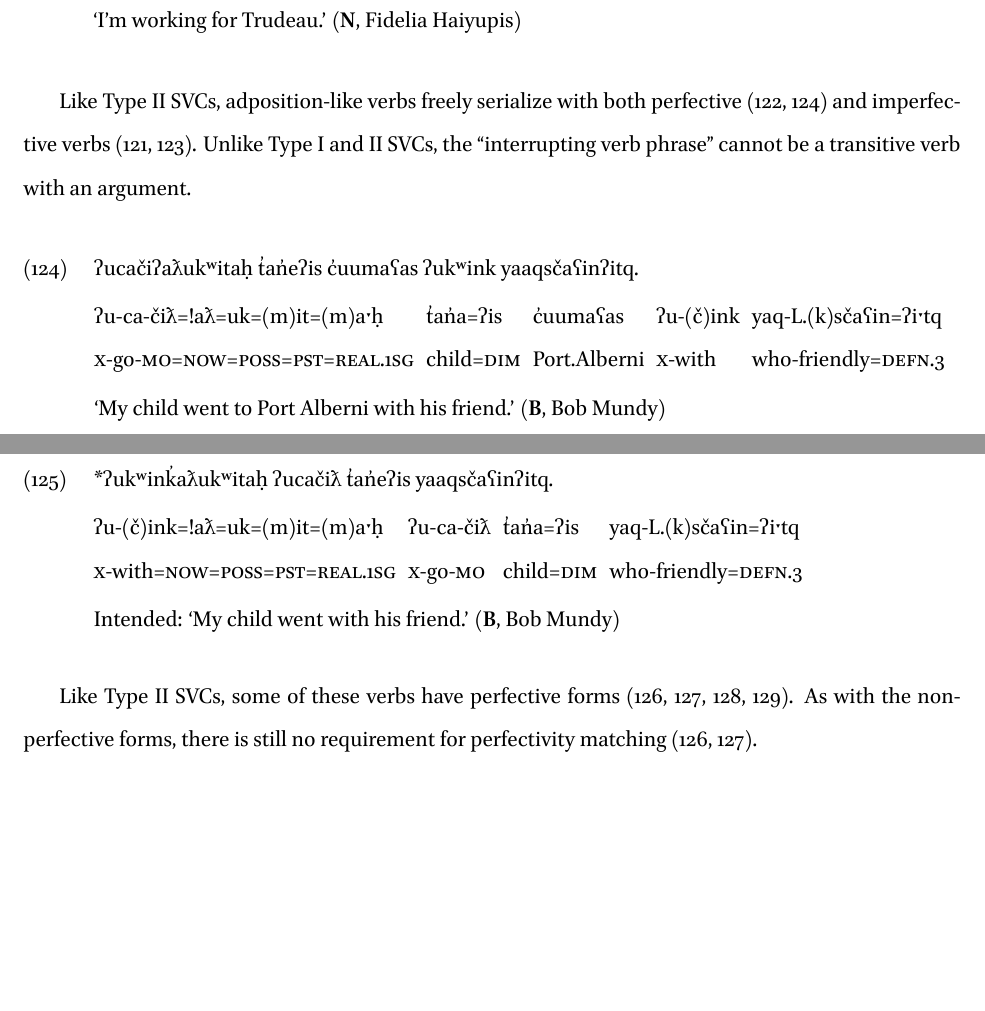
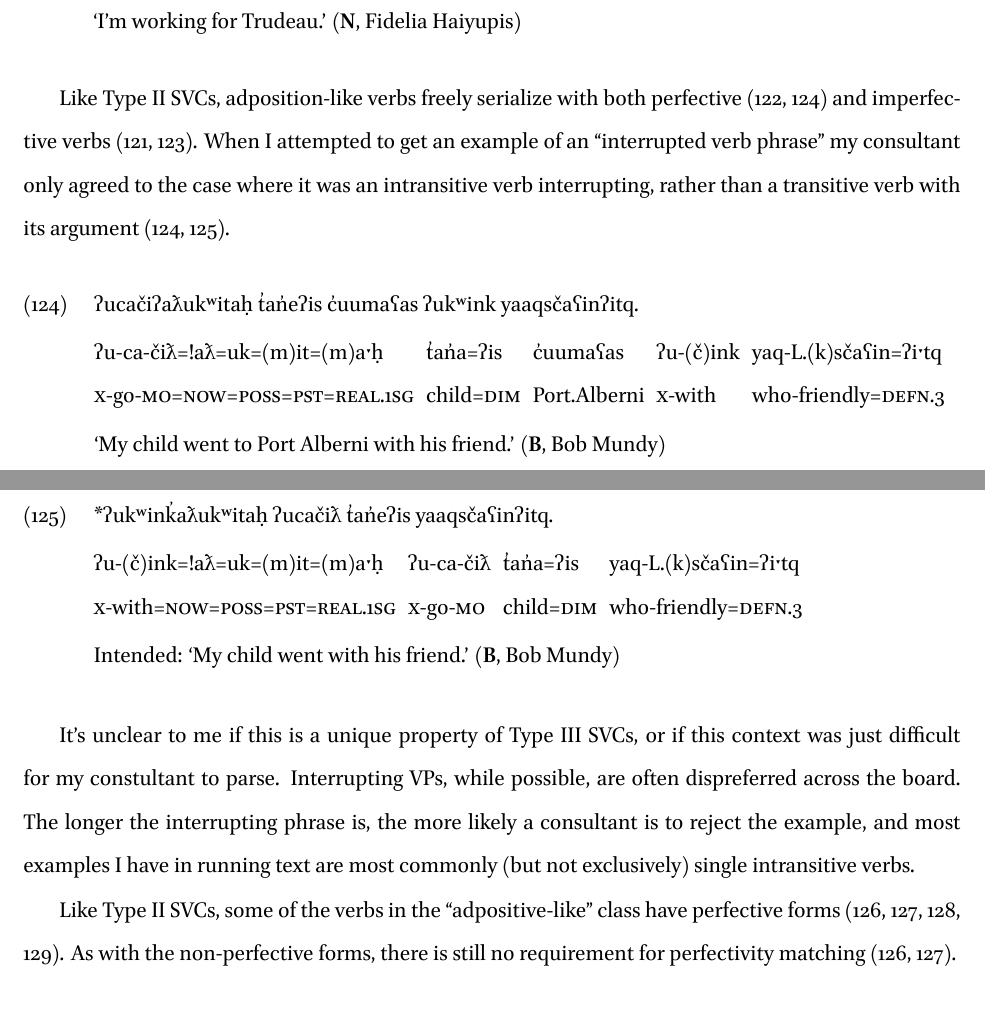
Before and after one commit to davidainman/Dissertation, a LaTeX thesis (main.tex, which reads serialverb.tex): two parts of pages 97 and 98 of 162 before the commit and two parts of pages 97 and 98 of 163 after it, joined at a grey line, cut so that both start at the same text, the shorter picture padded with empty space. The pictures show the PDF file main.pdf that the author committed with the source.

Commit message:
Fixed some claims

```diff
--- a/serialverb.tex
+++ b/serialverb.tex
@@ -828,7 +828,7 @@ A fuller discussion of adposition-like words will have to wait for \S\ref{ch:lin
 \endgl
 \xe
 
-Like Type II SVCs, adposition-like verbs freely serialize with both perfective (\ref{ex:withsistergo}, \ref{ex:goingwithfriend}) and imperfective verbs (\ref{ex:usechair}, \ref{ex:workfortrudeau}). Unlike Type I and II SVCs, the ``interrupting verb phrase" cannot be a transitive verb with an argument.
+Like Type II SVCs, adposition-like verbs freely serialize with both perfective (\ref{ex:withsistergo}, \ref{ex:goingwithfriend}) and imperfective verbs (\ref{ex:usechair}, \ref{ex:workfortrudeau}). When I attempted to get an example of an ``interrupted verb phrase" my consultant only agreed to the case where it was an intransitive verb interrupting, rather than a transitive verb with its argument (\ref{ex:goingwithfriend}, \ref{ex:*goingwithfriend}).
 
 \ex \label{ex:goingwithfriend}
 \begingl
@@ -848,9 +848,11 @@ Like Type II SVCs, adposition-like verbs freely serialize with both perfective (
 \endgl
 \xe
 
+It's unclear to me if this is a unique property of Type III SVCs, or if this context was just difficult for my constultant to parse. Interrupting VPs, while possible, are often dispreferred across the board. The longer the interrupting phrase is, the more likely a consultant is to reject the example, and most examples I have in running text are most commonly (but not exclusively) single intransitive verbs.
+
 %ʔukʷinkw̓it̓asaḥ mituuni wałaak yaqsčaʕinakqas
 
-Like Type II SVCs, some of these verbs have perfective forms (\ref{ex:starttoworkfor}, \ref{ex:starttoworkfor2}, \ref{ex:starttobewith}, \ref{ex:starttouse}). As with the non-perfective forms, there is still no requirement for perfectivity matching (\ref{ex:starttoworkfor}, \ref{ex:starttoworkfor2}).
+Like Type II SVCs, some of the verbs in the ``adpositive-like" class have perfective forms (\ref{ex:starttoworkfor}, \ref{ex:starttoworkfor2}, \ref{ex:starttobewith}, \ref{ex:starttouse}). As with the non-perfective forms, there is still no requirement for perfectivity matching (\ref{ex:starttoworkfor}, \ref{ex:starttoworkfor2}).
 
 \ex \label{ex:starttoworkfor}
 \begingl
```
Also changed, not shown: main.pdf, serialverb.tex (2 more changed lines).
